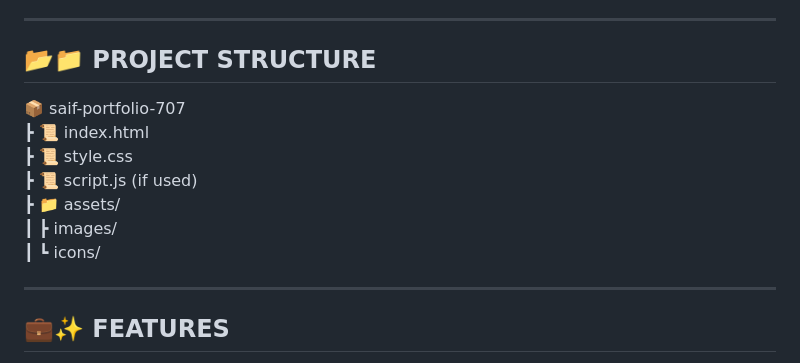
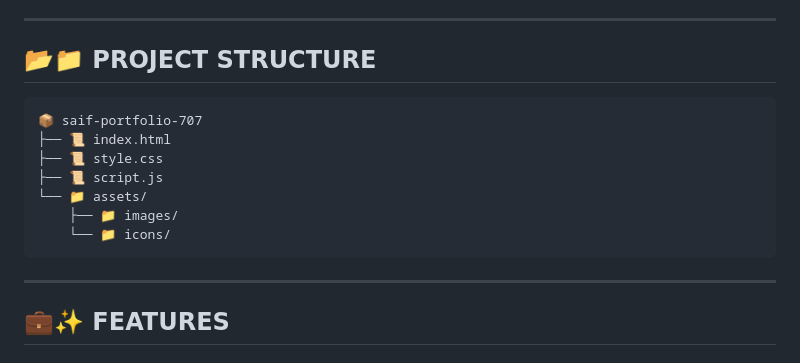
Before and after one commit to Saifullah7779/saif-portfolio-707, a Markdown page: README.md, the part around the change. Drawn GitHub-style.

````diff
--- a/README.md
+++ b/README.md
@@ -50,13 +50,15 @@ This portfolio demonstrates:
 
 ## 📂📁 PROJECT STRUCTURE
 
+```
 📦 saif-portfolio-707
-┣ 📜 index.html
-┣ 📜 style.css
-┣ 📜 script.js (if used)
-┣ 📁 assets/
-┃ ┣ images/
-┃ ┗ icons/
+├── 📜 index.html
+├── 📜 style.css
+├── 📜 script.js
+└── 📁 assets/
+    ├── 📁 images/
+    └── 📁 icons/
+```
 
 ---
 
````
